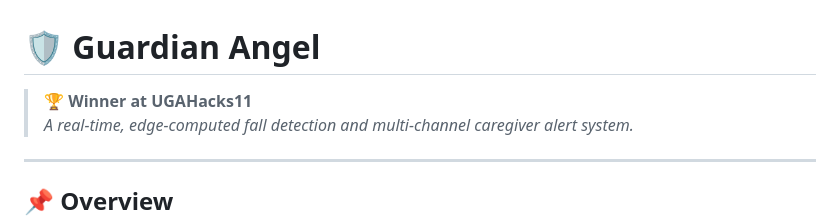
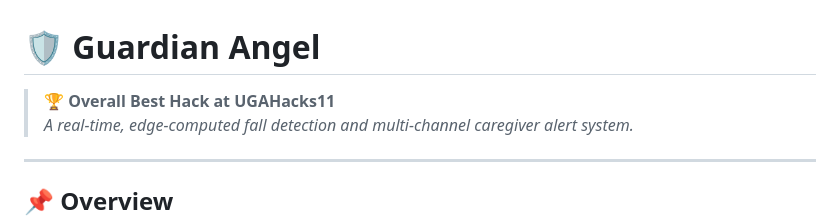
Before and after one commit to saachivar/guardian-angel-ugahacks11, a Markdown page: README.md, the part around the change. Rendered like a GitHub page.

```diff
--- a/README.md
+++ b/README.md
@@ -1,6 +1,6 @@
 # 🛡️ Guardian Angel
 
-> **🏆 Winner at UGAHacks11**
+> **🏆 Overall Best Hack at UGAHacks11**
 > *A real-time, edge-computed fall detection and multi-channel caregiver alert system.*
 
 ---
```
